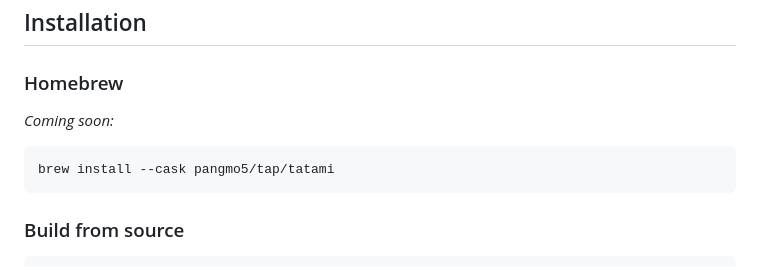
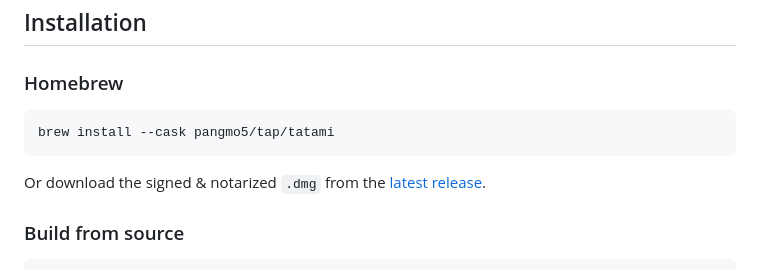
Before and after one commit to PangMo5/Tatami, a Markdown page: README.md, the part around the change. GitHub-like rendering.

Commit message:
docs: mark Homebrew install available, add DMG download link
v0.1.0 is released — drop the "coming soon" note from the Homebrew
instructions and link the signed DMG from the latest release.

Co-Authored-By: Claude Opus 4.7 (1M context) <noreply@anthropic.com>

````diff
--- a/README.md
+++ b/README.md
@@ -54,11 +54,12 @@ yabai-style BSP engine — no SIP changes and no shell scripting required.
 
 ### Homebrew
 
-_Coming soon:_
-
 ```sh
 brew install --cask pangmo5/tap/tatami
 ```
+
+Or download the signed & notarized `.dmg` from the
+[latest release](https://github.com/PangMo5/Tatami/releases/latest).
 
 ### Build from source
 
````
